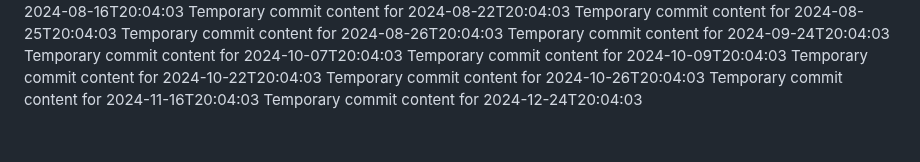
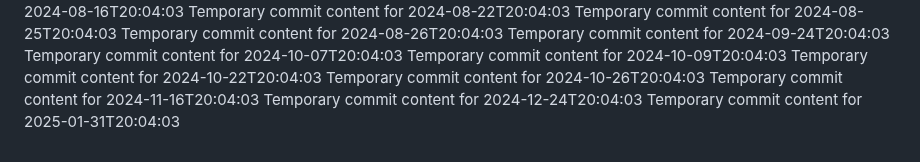
Before and after one commit to briannaluna17/dev-455-l, a Markdown page: report.md, the part around the change. GitHub-like rendering.

```diff
--- a/report.md
+++ b/report.md
@@ -73,3 +73,4 @@ Temporary commit content for 2024-10-22T20:04:03
 Temporary commit content for 2024-10-26T20:04:03
 Temporary commit content for 2024-11-16T20:04:03
 Temporary commit content for 2024-12-24T20:04:03
+Temporary commit content for 2025-01-31T20:04:03
```
